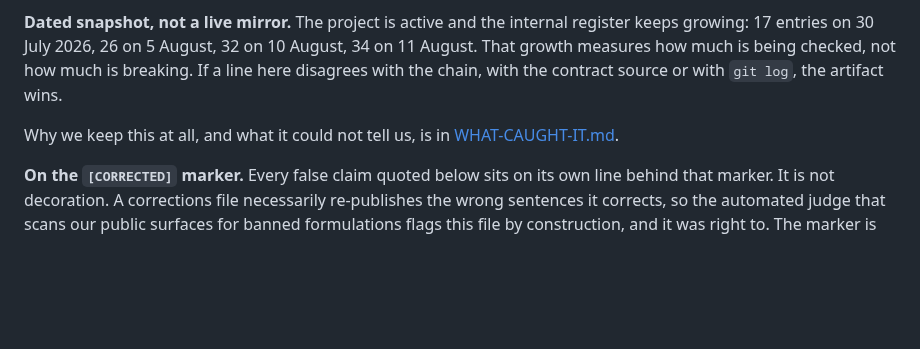
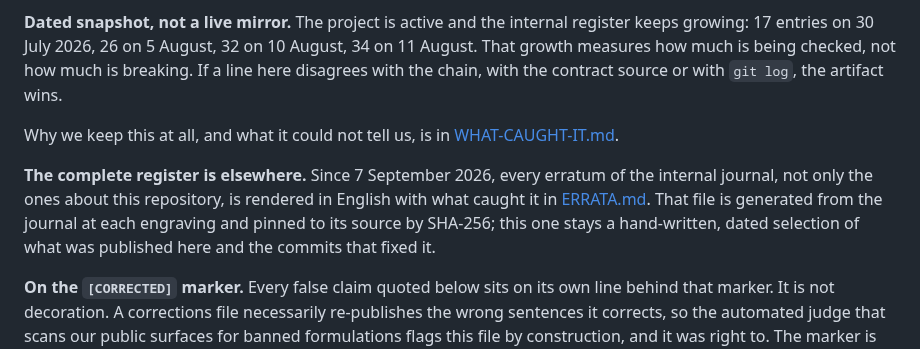
Before and after one commit to avp9-nexus/nexus-art, a Markdown page: CORRECTIONS.md, the part around the change. Drawn GitHub-style; blank space fills up the shorter version.

```diff
--- a/CORRECTIONS.md
+++ b/CORRECTIONS.md
@@ -7,6 +7,8 @@ Claims published in this repository that were false, and the commit that fixed e
 **Dated snapshot, not a live mirror.** The project is active and the internal register keeps growing: 17 entries on 30 July 2026, 26 on 5 August, 32 on 10 August, 34 on 11 August. That growth measures how much is being checked, not how much is breaking. If a line here disagrees with the chain, with the contract source or with `git log`, the artifact wins.
 
 Why we keep this at all, and what it could not tell us, is in [WHAT-CAUGHT-IT.md](WHAT-CAUGHT-IT.md).
+
+**The complete register is elsewhere.** Since 7 September 2026, every erratum of the internal journal, not only the ones about this repository, is rendered in English with what caught it in [ERRATA.md](ERRATA.md). That file is generated from the journal at each engraving and pinned to its source by SHA-256; this one stays a hand-written, dated selection of what was published here and the commits that fixed it.
 
 **On the `[CORRECTED]` marker.** Every false claim quoted below sits on its own line behind that marker. It is not decoration. A corrections file necessarily re-publishes the wrong sentences it corrects, so the automated judge that scans our public surfaces for banned formulations flags this file by construction, and it was right to. The marker is what tells it the string is a citation rather than a live claim, on that line and nowhere else. Any of these sentences written here as normal prose would still be reported.
 
```
Also changed, not shown: README.md (+4 -0 lines).
